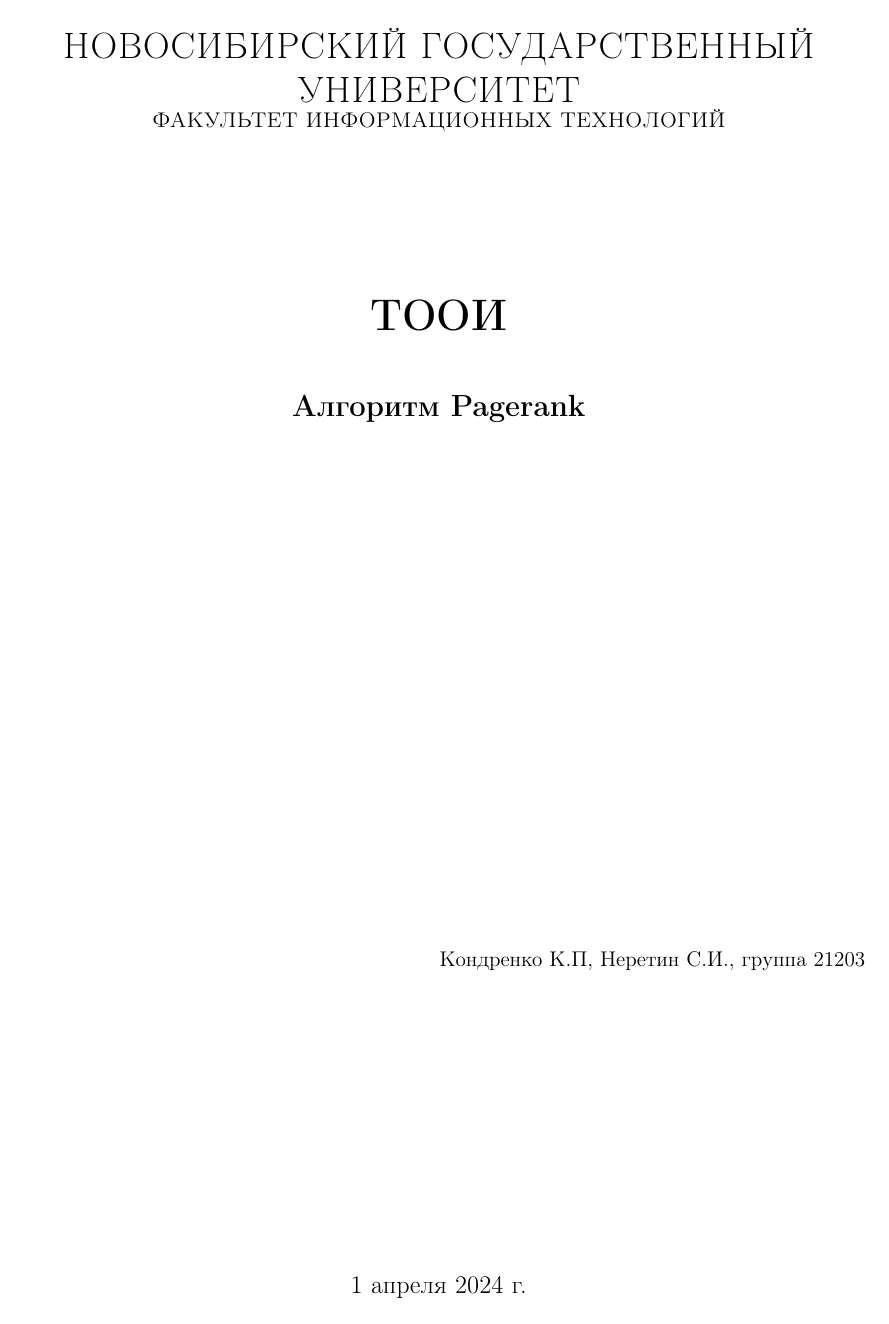
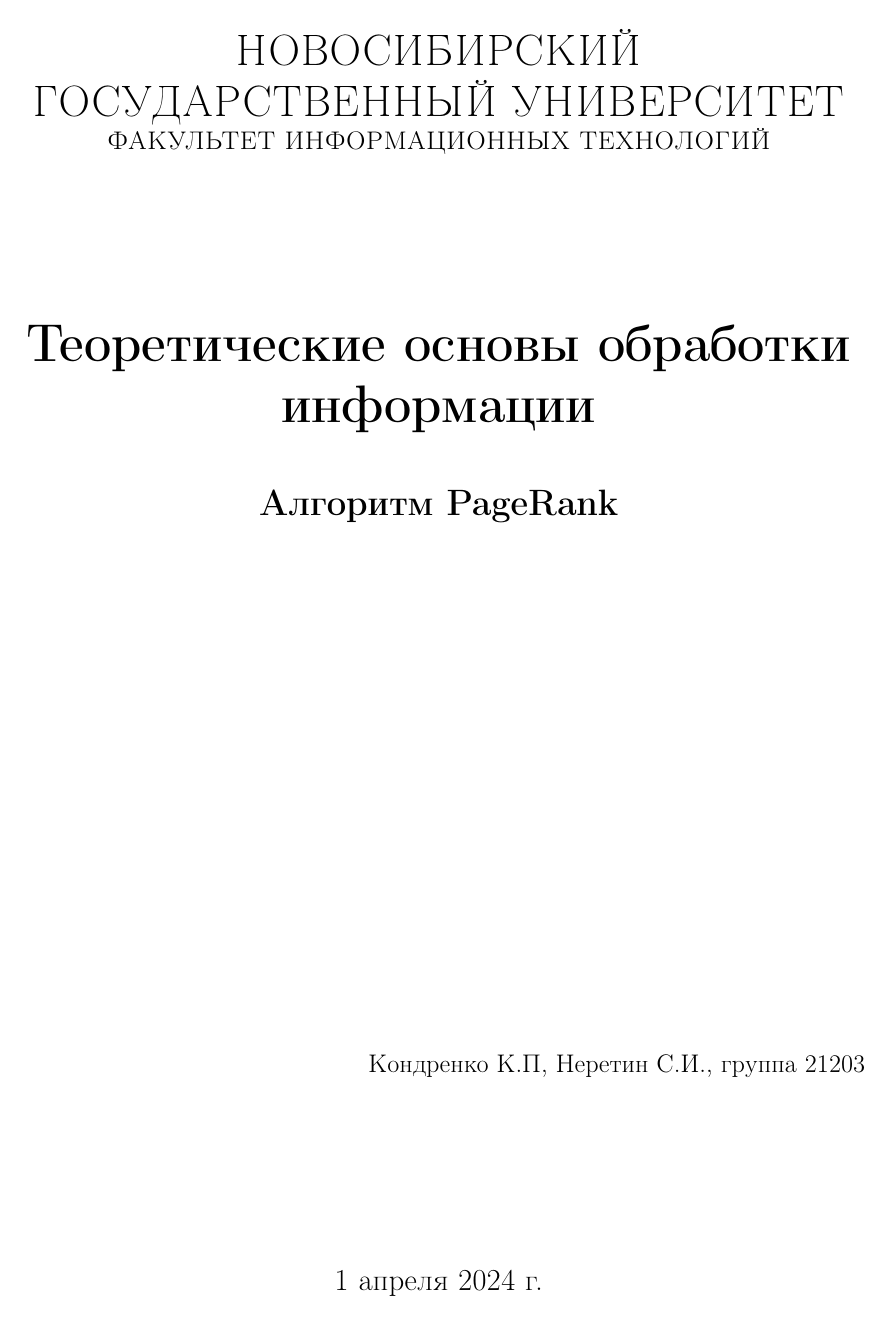
Before and after one commit to llirik42/Page-Rank, a LaTeX document (report/report.tex, which reads report/title_page.tex): page 1 of 4 before the commit and page 1 of 5 after it. Compiled offline with pdfLaTeX.

Commit message:
Adjusted report and .gitignore

```diff
--- a/report/report.tex
+++ b/report/report.tex
@@ -2,27 +2,15 @@
 
 \usepackage[a4paper, top=2cm, bottom=2cm, left=2cm, right=2cm]{geometry}
 \usepackage[T1, T2A]{fontenc}
-\usepackage[fontsize=12pt]{fontsize}
+\usepackage[fontsize=14pt]{fontsize}
 
 \usepackage[english, russian]{babel}
 \usepackage[utf8]{inputenc}
 
 \usepackage{hyperref}
-\usepackage{amsthm}
-\usepackage{tabularx}
-\usepackage{pgfplots}
-\usepackage{graphicx}
-\usepackage{float}
-\usepackage{tikz}
-\usepackage{listings}
-\usepackage{xcolor}
 \usepackage{indentfirst}
 
-\definecolor{backcolour}{rgb}{0.95,0.95,0.92}
 \hypersetup{pdfpagemode=FullScreen, colorlinks=true, linkcolor=black, urlcolor=cyan}
-
-\newcommand{\dbtable}[1]{\textbf{#1}}
-\newcommand{\dbtableref}[1]{\textit{#1}}
 
 \begin{document}
 	\thispagestyle{empty}
--- a/report/title_page.tex
+++ b/report/title_page.tex
@@ -4,11 +4,11 @@
 
 	\vspace{3cm}
 
-	{\huge\bfseries ТООИ\par}
+	{\huge\bfseries Теоретические основы обработки информации\par}
 
 	\vspace{1cm}
 
-	{\Large\bfseries Алгоритм Pagerank\par}
+	{\Large\bfseries Алгоритм PageRank\par}
 
 	\vspace{10cm}
 
```
Also changed, not shown: report/report.pdf, 1 other file.
